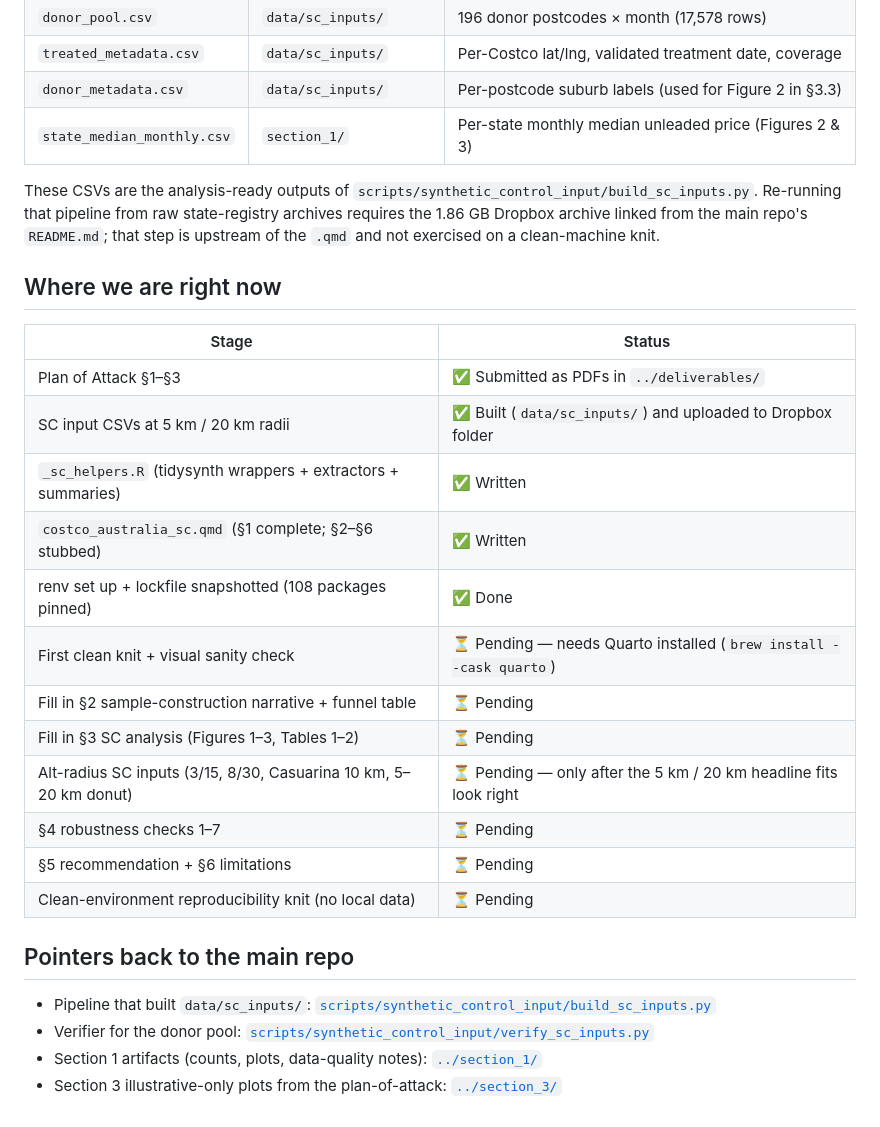
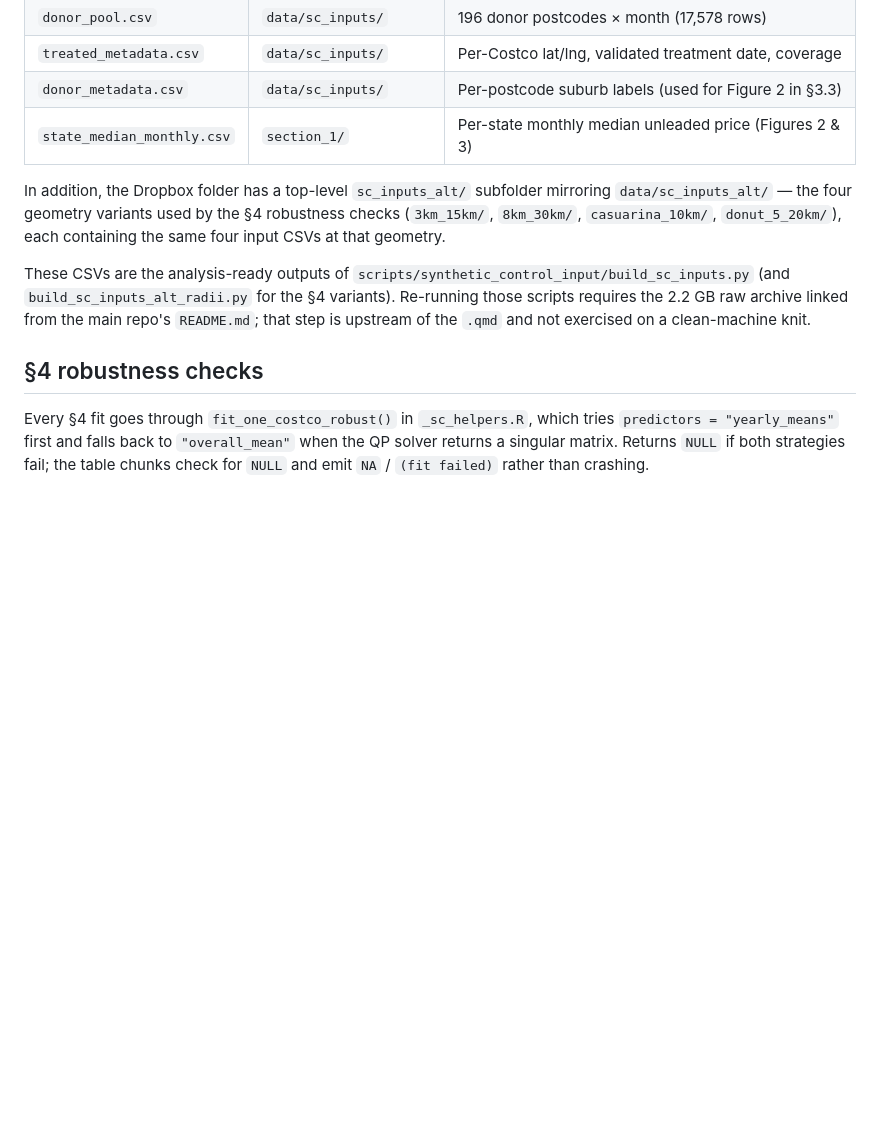
Before and after one commit to lindbergryan04/costco-australia-sc, a Markdown page: analysis/README.md, the part around one of its changes. GitHub-like rendering; blank space fills up the shorter version.

```diff
--- a/analysis/README.md
+++ b/analysis/README.md
@@ -99,32 +101,23 @@ and matches the "single Dropbox link to the data" spirit of the assignment.
 | `donor_metadata.csv`       | `data/sc_inputs/`        | Per-postcode suburb labels (used for Figure 2 in §3.3)   |
 | `state_median_monthly.csv` | `section_1/`             | Per-state monthly median unleaded price (Figures 2 & 3)  |
 
+In addition, the Dropbox folder has a top-level `sc_inputs_alt/`
+subfolder mirroring `data/sc_inputs_alt/` — the four geometry variants
+used by the §4 robustness checks (`3km_15km/`, `8km_30km/`,
+`casuarina_10km/`, `donut_5_20km/`), each containing the same four input
+CSVs at that geometry.
+
 These CSVs are the analysis-ready outputs of
-`scripts/synthetic_control_input/build_sc_inputs.py`. Re-running that
-pipeline from raw state-registry archives requires the 1.86 GB Dropbox
-archive linked from the main repo's `README.md`; that step is upstream of
-the `.qmd` and not exercised on a clean-machine knit.
+`scripts/synthetic_control_input/build_sc_inputs.py` (and
+`build_sc_inputs_alt_radii.py` for the §4 variants). Re-running those
+scripts requires the 2.2 GB raw archive linked from the main repo's
+`README.md`; that step is upstream of the `.qmd` and not exercised on a
+clean-machine knit.
 
-## Where we are right now
+## §4 robustness checks
 
-| Stage                                                                | Status                                                                |
-|----------------------------------------------------------------------|-----------------------------------------------------------------------|
-| Plan of Attack §1–§3                                                  | ✅ Submitted as PDFs in `../deliverables/`                            |
-| SC input CSVs at 5 km / 20 km radii                                  | ✅ Built (`data/sc_inputs/`) and uploaded to Dropbox folder            |
-| `_sc_helpers.R` (tidysynth wrappers + extractors + summaries)        | ✅ Written                                                            |
-| `costco_australia_sc.qmd` (§1 complete; §2–§6 stubbed)               | ✅ Written                                                            |
-| renv set up + lockfile snapshotted (108 packages pinned)             | ✅ Done                                                               |
-| First clean knit + visual sanity check                               | ⏳ Pending — needs Quarto installed (`brew install --cask quarto`)    |
-| Fill in §2 sample-construction narrative + funnel table              | ⏳ Pending                                                            |
-| Fill in §3 SC analysis (Figures 1–3, Tables 1–2)                     | ⏳ Pending                                                            |
-| Alt-radius SC inputs (3/15, 8/30, Casuarina 10 km, 5–20 km donut)    | ⏳ Pending — only after the 5 km / 20 km headline fits look right     |
-| §4 robustness checks 1–7                                              | ⏳ Pending                                                            |
-| §5 recommendation + §6 limitations                                    | ⏳ Pending                                                            |
-| Clean-environment reproducibility knit (no local data)               | ⏳ Pending                                                            |
-
-## Pointers back to the main repo
-
-- Pipeline that built `data/sc_inputs/`: [`scripts/synthetic_control_input/build_sc_inputs.py`](../scripts/synthetic_control_input/build_sc_inputs.py)
-- Verifier for the donor pool: [`scripts/synthetic_control_input/verify_sc_inputs.py`](../scripts/synthetic_control_input/verify_sc_inputs.py)
-- Section 1 artifacts (counts, plots, data-quality notes): [`../section_1/`](../section_1/)
-- Section 3 illustrative-only plots from the plan-of-attack: [`../section_3/`](../section_3/)
+Every §4 fit goes through `fit_one_costco_robust()` in `_sc_helpers.R`,
+which tries `predictors = "yearly_means"` first and falls back to
+`"overall_mean"` when the QP solver returns a singular matrix. Returns
+`NULL` if both strategies fail; the table chunks check for `NULL` and
+emit `NA` / `(fit failed)` rather than crashing.
```
Also changed, not shown: other parts of analysis/README.md (+52 -50 lines).
